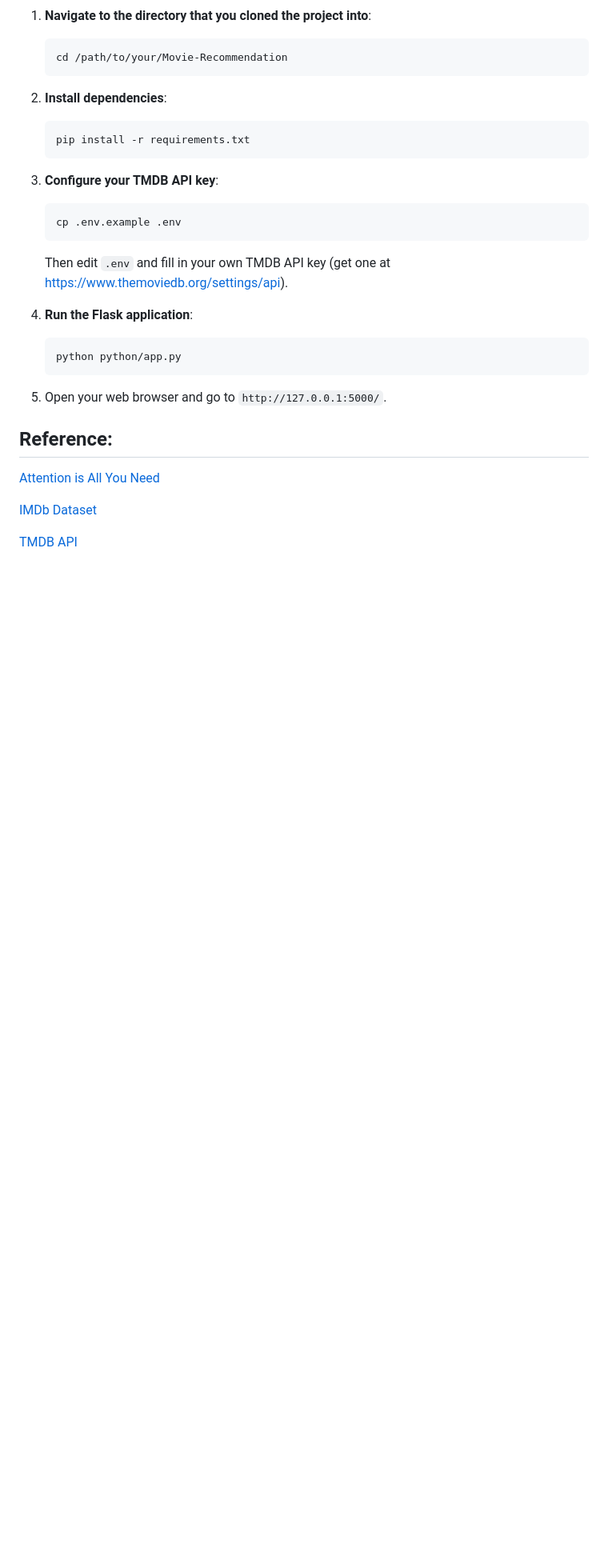
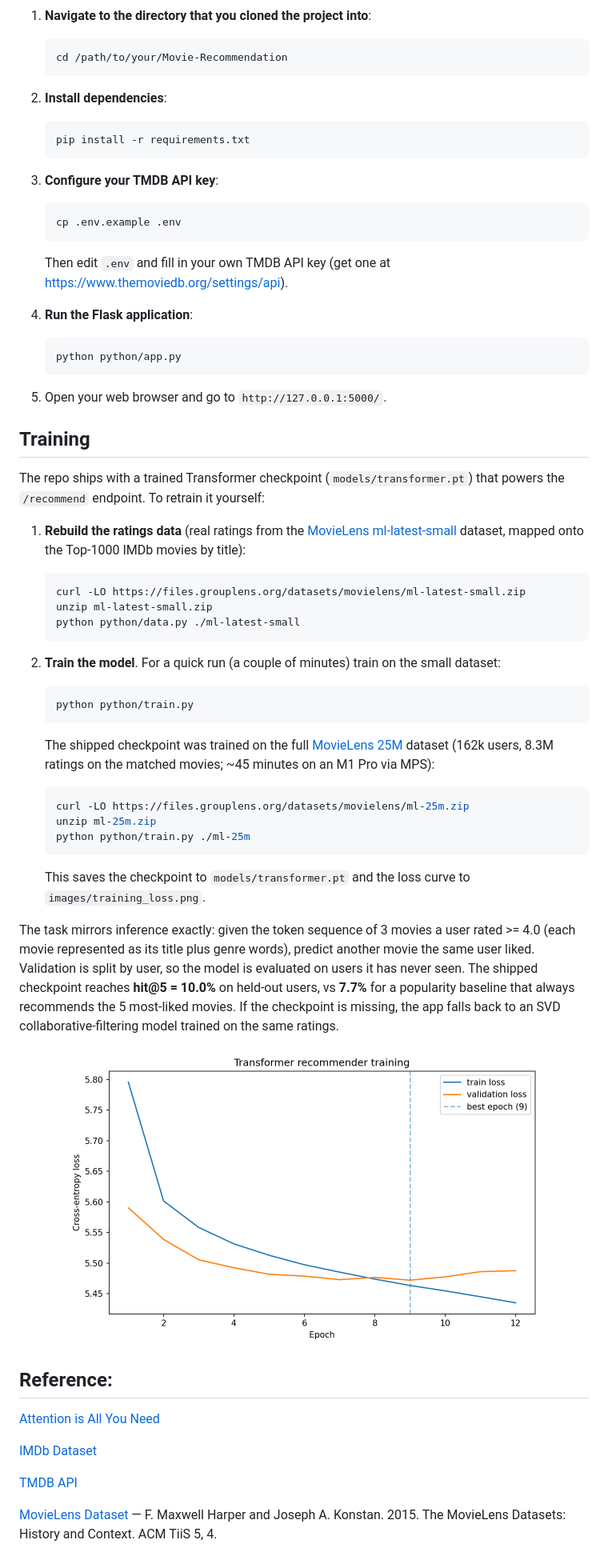
Before and after one commit to JODGEW/Movie-Recommendation, a Markdown page: README.md, the part around the change. Shown at 80% size. GitHub-like rendering; pictures changed too: images/training_loss.png (added); blank space fills up the shorter version.

````diff
--- a/README.md
+++ b/README.md
@@ -45,9 +45,49 @@ A web app for a movie recommendation system that fetches detailed movie informat
 
 5. Open your web browser and go to `http://127.0.0.1:5000/`.
 
+## Training
+
+The repo ships with a trained Transformer checkpoint (`models/transformer.pt`) that powers
+the `/recommend` endpoint. To retrain it yourself:
+
+1. **Rebuild the ratings data** (real ratings from the [MovieLens ml-latest-small](https://grouplens.org/datasets/movielens/latest/) dataset,
+   mapped onto the Top-1000 IMDb movies by title):
+    ```sh
+    curl -LO https://files.grouplens.org/datasets/movielens/ml-latest-small.zip
+    unzip ml-latest-small.zip
+    python python/data.py ./ml-latest-small
+    ```
+
+2. **Train the model**. For a quick run (a couple of minutes) train on the small dataset:
+    ```sh
+    python python/train.py
+    ```
+    The shipped checkpoint was trained on the full [MovieLens 25M](https://grouplens.org/datasets/movielens/25m/)
+    dataset (162k users, 8.3M ratings on the matched movies; ~45 minutes on an M1 Pro via MPS):
+    ```sh
+    curl -LO https://files.grouplens.org/datasets/movielens/ml-25m.zip
+    unzip ml-25m.zip
+    python python/train.py ./ml-25m
+    ```
+    This saves the checkpoint to `models/transformer.pt` and the loss curve to
+    `images/training_loss.png`.
+
+The task mirrors inference exactly: given the token sequence of 3 movies a user rated >= 4.0
+(each movie represented as its title plus genre words), predict another movie the same user
+liked. Validation is split by user, so the model is evaluated on users it has never seen.
+The shipped checkpoint reaches **hit@5 = 10.0%** on held-out users, vs **7.7%** for a
+popularity baseline that always recommends the 5 most-liked movies. If the checkpoint is
+missing, the app falls back to an SVD collaborative-filtering model trained on the same ratings.
+
+<p align="center">
+    <img src="images/training_loss.png" alt="Training Loss" width="600">
+</p>
+
 ## Reference:
 [Attention is All You Need](https://arxiv.org/abs/1706.03762)
 
 [IMDb Dataset](https://www.kaggle.com/datasets/ashirwadsangwan/imdb-dataset?)
 
 [TMDB API](https://developer.themoviedb.org/reference/intro/getting-started)
+
+[MovieLens Dataset](https://grouplens.org/datasets/movielens/latest/) — F. Maxwell Harper and Joseph A. Konstan. 2015. The MovieLens Datasets: History and Context. ACM TiiS 5, 4.
````
Also changed, not shown: 8 other files.
